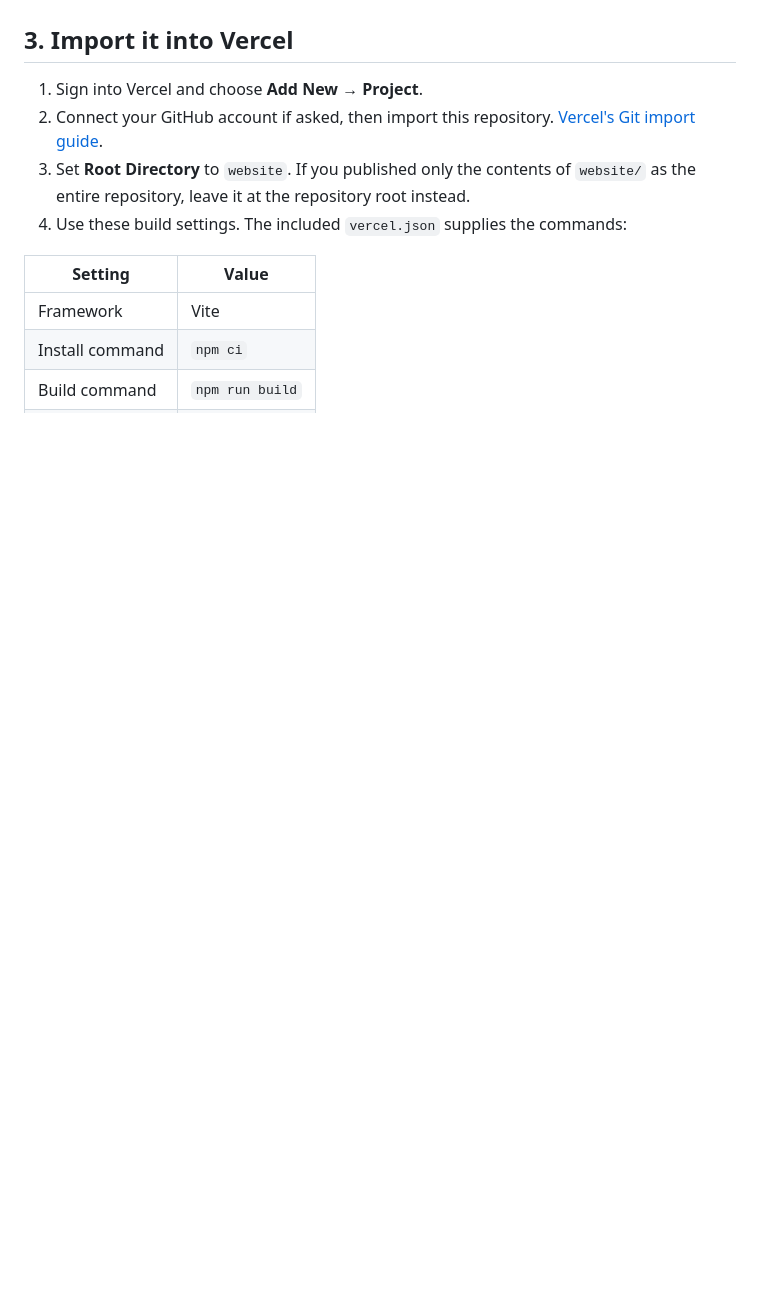
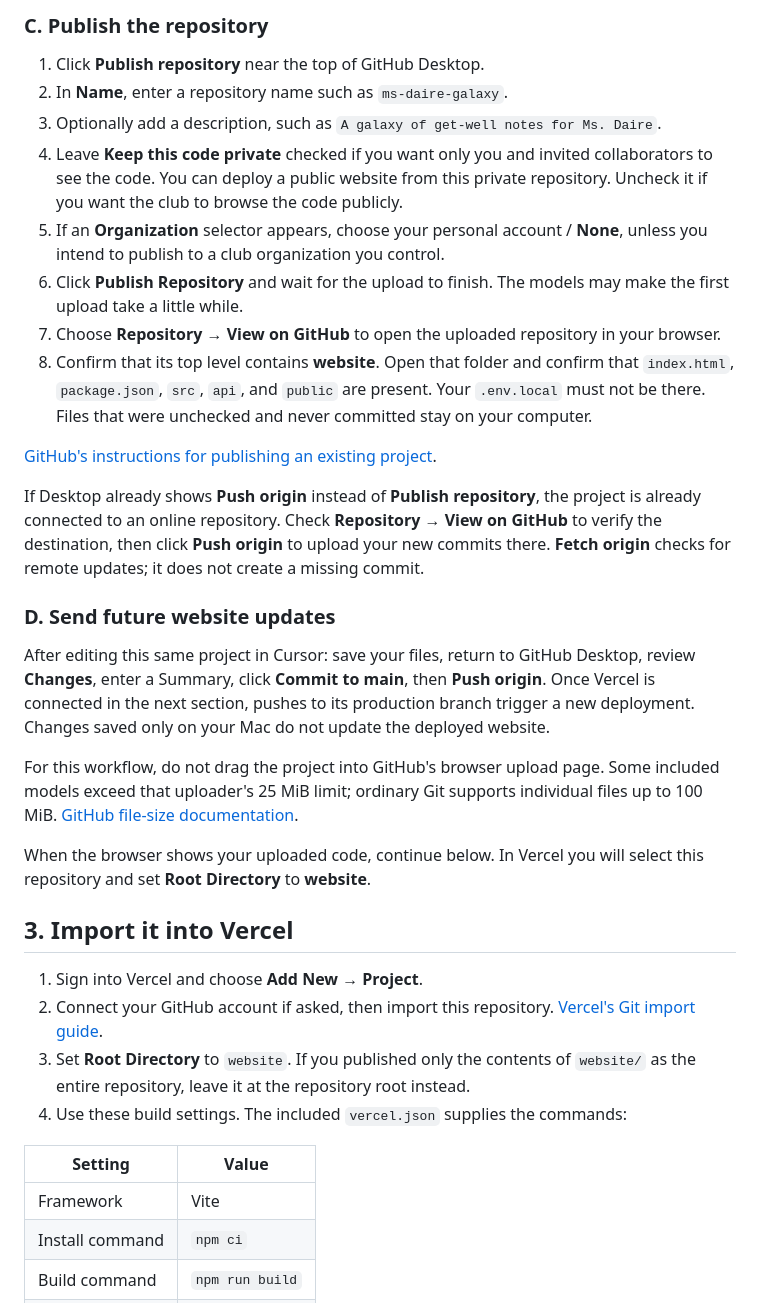
Before and after one commit to iKr0me/MsDaireStarWars, a Markdown page: website/DEPLOY.md, the part around one of its changes. GitHub-like rendering; blank space fills up the shorter version.

```diff
--- a/website/DEPLOY.md
+++ b/website/DEPLOY.md
@@ -26,3 +50,25 @@ Use GitHub Desktop or Git for this project. Some included models exceed the brow
+### C. Publish the repository
+
+1. Click **Publish repository** near the top of GitHub Desktop.
+2. In **Name**, enter a repository name such as `ms-daire-galaxy`.
+3. Optionally add a description, such as `A galaxy of get-well notes for Ms. Daire`.
+4. Leave **Keep this code private** checked if you want only you and invited collaborators to see the code. You can deploy a public website from this private repository. Uncheck it if you want the club to browse the code publicly.
+5. If an **Organization** selector appears, choose your personal account / **None**, unless you intend to publish to a club organization you control.
+6. Click **Publish Repository** and wait for the upload to finish. The models may make the first upload take a little while.
+7. Choose **Repository → View on GitHub** to open the uploaded repository in your browser.
+8. Confirm that its top level contains **website**. Open that folder and confirm that `index.html`, `package.json`, `src`, `api`, and `public` are present. Your `.env.local` must not be there. Files that were unchecked and never committed stay on your computer.
+
+[GitHub's instructions for publishing an existing project](https://docs.github.com/en/desktop/adding-and-cloning-repositories/adding-an-existing-project-to-github-using-github-desktop).
+
+If Desktop already shows **Push origin** instead of **Publish repository**, the project is already connected to an online repository. Check **Repository → View on GitHub** to verify the destination, then click **Push origin** to upload your new commits there. **Fetch origin** checks for remote updates; it does not create a missing commit.
+
+### D. Send future website updates
+
+After editing this same project in Cursor: save your files, return to GitHub Desktop, review **Changes**, enter a Summary, click **Commit to main**, then **Push origin**. Once Vercel is connected in the next section, pushes to its production branch trigger a new deployment. Changes saved only on your Mac do not update the deployed website.
+
+For this workflow, do not drag the project into GitHub's browser upload page. Some included models exceed that uploader's 25 MiB limit; ordinary Git supports individual files up to 100 MiB. [GitHub file-size documentation](https://docs.github.com/en/repositories/working-with-files/managing-large-files/about-large-files-on-github).
+
+When the browser shows your uploaded code, continue below. In Vercel you will select this repository and set **Root Directory** to **website**.
 
 ## 3. Import it into Vercel
 
```
Also changed, not shown: other parts of website/DEPLOY.md (+31 -7 lines).
